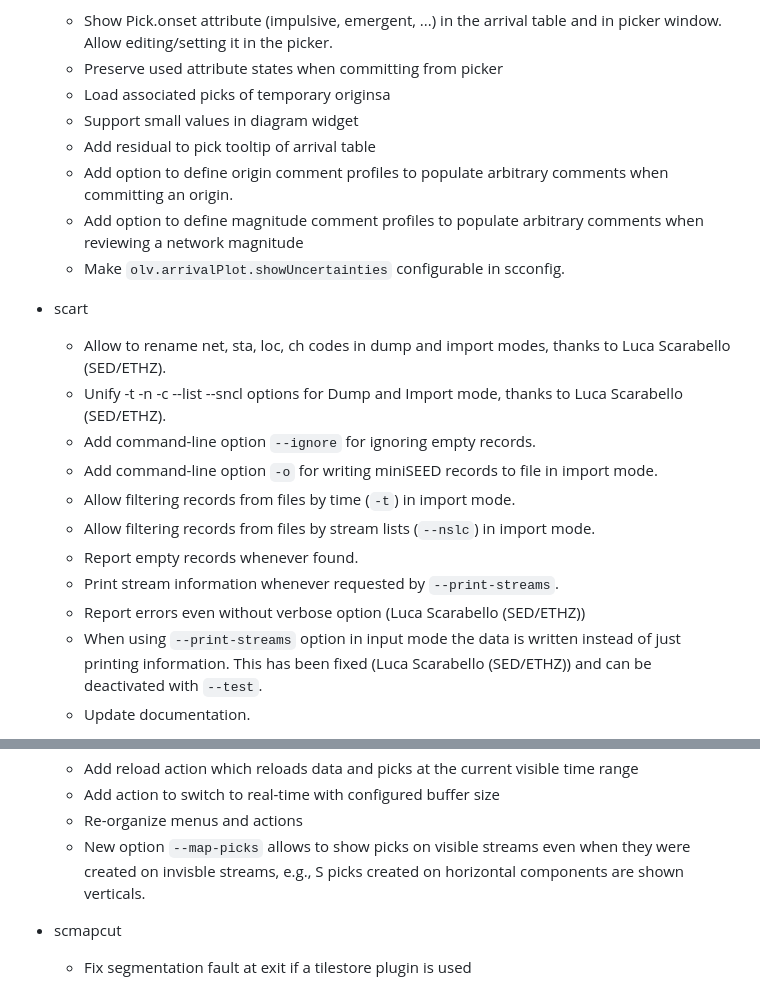
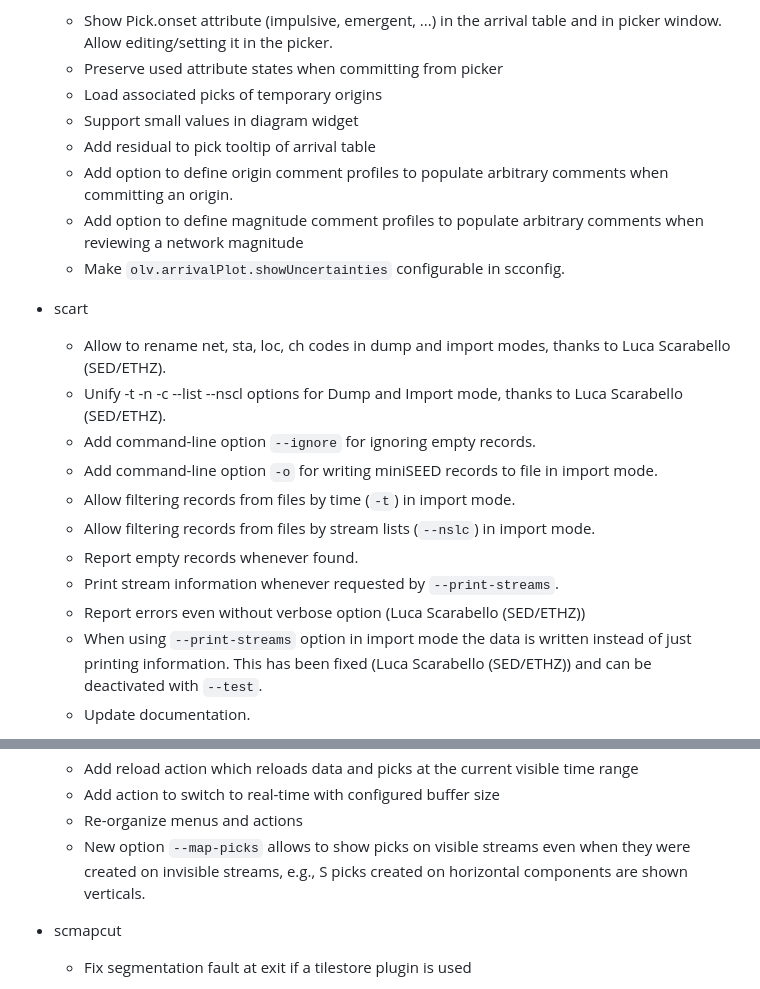
Before and after one commit to SeisComP/seiscomp, a Markdown page: CHANGELOG.md, 2 parts joined by grey strips. GitHub-like rendering.

Commit message:
[Changelog] Correct typo

```diff
--- a/CHANGELOG.md
+++ b/CHANGELOG.md
@@ -53,7 +53,7 @@ All notable changes to SeisComP are documented here.
     -   Show Pick.onset attribute (impulsive, emergent, ...) in the arrival table
         and in picker window. Allow editing/setting it in the picker.
     -   Preserve used attribute states when committing from picker
-    -   Load associated picks of temporary originsa
+    -   Load associated picks of temporary origins
     -   Support small values in diagram widget
     -   Add residual to pick tooltip of arrival table
     -   Add option to define origin comment profiles to populate
@@ -64,7 +64,7 @@ All notable changes to SeisComP are documented here.
 -   scart
     -   Allow to rename net, sta, loc, ch codes in dump and import modes,
         thanks to Luca Scarabello (SED/ETHZ).
-    -   Unify -t -n -c --list --sncl options for Dump and Import mode, thanks
+    -   Unify -t -n -c --list --nscl options for Dump and Import mode, thanks
         to Luca Scarabello (SED/ETHZ).
     -   Add command-line option `--ignore` for ignoring empty records.
     -   Add command-line option `-o` for writing miniSEED records to file in
@@ -75,7 +75,7 @@ All notable changes to SeisComP are documented here.
     -   Report empty records whenever found.
     -   Print stream information whenever requested by `--print-streams`.
     -   Report errors even without verbose option (Luca Scarabello (SED/ETHZ))
-    -   When using `--print-streams` option in input mode the data
+    -   When using `--print-streams` option in import mode the data
         is written instead of just printing information. This has
         been fixed (Luca Scarabello (SED/ETHZ)) and can be deactivated with
         `--test`.
@@ -111,7 +111,7 @@ All notable changes to SeisComP are documented here.
     -   Add action to switch to real-time with configured buffer size
     -   Re-organize menus and actions
     -   New option `--map-picks` allows to show picks on visible streams even
-        when they were created on invisble streams, e.g., S picks created on
+        when they were created on invisible streams, e.g., S picks created on
         horizontal components are shown verticals.
 -   scmapcut
     -   Fix segmentation fault at exit if a tilestore plugin is used
```
